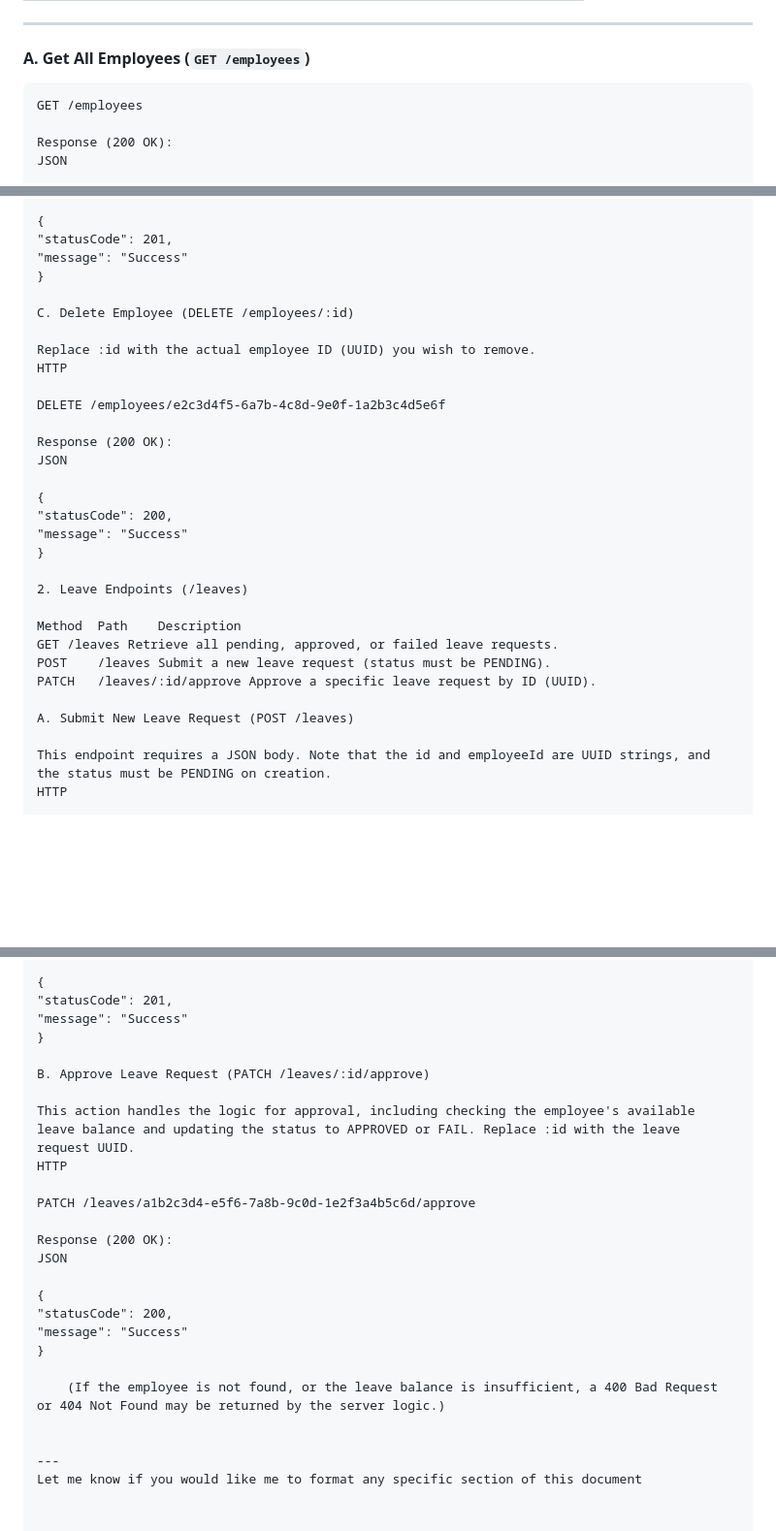
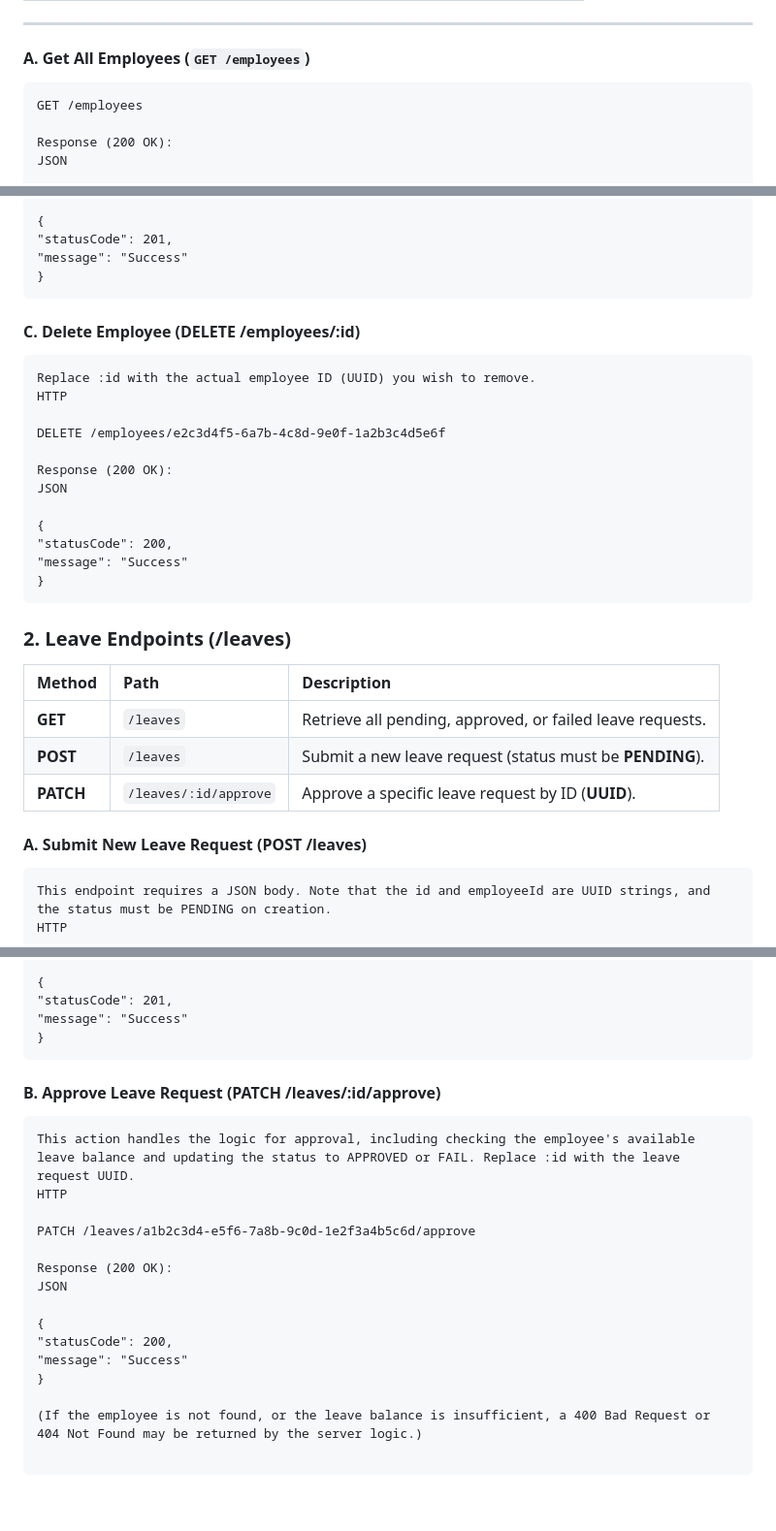
Before and after one commit to GiangDung/HRM-Labs-Test, a Markdown page: README.md, 3 parts joined by grey strips. Shown: that part at 97% size. Rendered like a GitHub page; blank space fills up the shorter version.

Commit message:
Fix: README.md

````diff
--- a/README.md
+++ b/README.md
@@ -58,7 +58,7 @@ The backend provides endpoints for managing employee records and leave requests.
 
 #### A. Get All Employees (`GET /employees`)
 
-```http
+```
 GET /employees
 
 Response (200 OK):
@@ -100,9 +100,9 @@ JSON
 "statusCode": 201,
 "message": "Success"
 }
-
-C. Delete Employee (DELETE /employees/:id)
-
+```
+#### C. Delete Employee (DELETE /employees/:id)
+```
 Replace :id with the actual employee ID (UUID) you wish to remove.
 HTTP
 
@@ -115,16 +115,17 @@ JSON
 "statusCode": 200,
 "message": "Success"
 }
+```
+### 2. Leave Endpoints (/leaves)
 
-2. Leave Endpoints (/leaves)
+| Method | Path	| Description |
+| :--- | :--- | :--- |
+| **GET** | `/leaves` |	Retrieve all pending, approved, or failed leave requests. |
+| **POST** | `/leaves` | Submit a new leave request (status must be **PENDING**). |
+| **PATCH** | `/leaves/:id/approve` | Approve a specific leave request by ID (**UUID**). |
 
-Method	Path	Description
-GET	/leaves	Retrieve all pending, approved, or failed leave requests.
-POST	/leaves	Submit a new leave request (status must be PENDING).
-PATCH	/leaves/:id/approve	Approve a specific leave request by ID (UUID).
-
-A. Submit New Leave Request (POST /leaves)
-
+#### A. Submit New Leave Request (POST /leaves)
+```
 This endpoint requires a JSON body. Note that the id and employeeId are UUID strings, and the status must be PENDING on creation.
 HTTP
 
@@ -147,9 +148,9 @@ JSON
 "statusCode": 201,
 "message": "Success"
 }
-
-B. Approve Leave Request (PATCH /leaves/:id/approve)
-
+```
+#### B. Approve Leave Request (PATCH /leaves/:id/approve)
+```
 This action handles the logic for approval, including checking the employee's available leave balance and updating the status to APPROVED or FAIL. Replace :id with the leave request UUID.
 HTTP
 
@@ -163,8 +164,6 @@ JSON
 "message": "Success"
 }
 
-    (If the employee is not found, or the leave balance is insufficient, a 400 Bad Request or 404 Not Found may be returned by the server logic.)
+(If the employee is not found, or the leave balance is insufficient, a 400 Bad Request or 404 Not Found may be returned by the server logic.)
 
-
----
-Let me know if you would like me to format any specific section of this document
+```
````
Also changed, not shown: other parts of README.md (+3 -3 lines).
